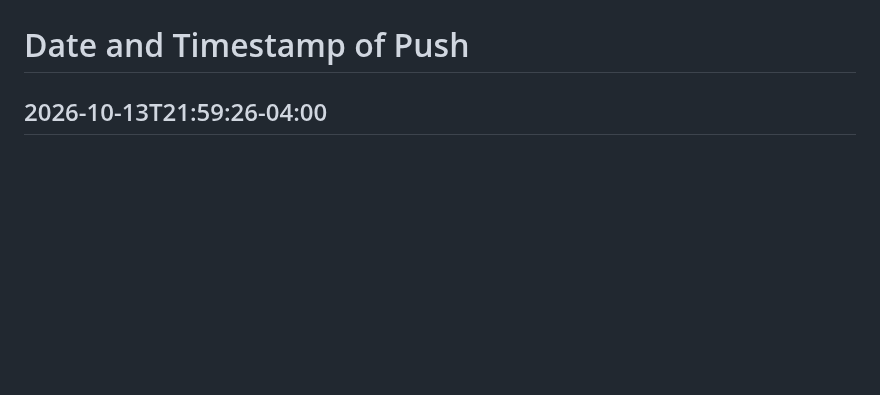
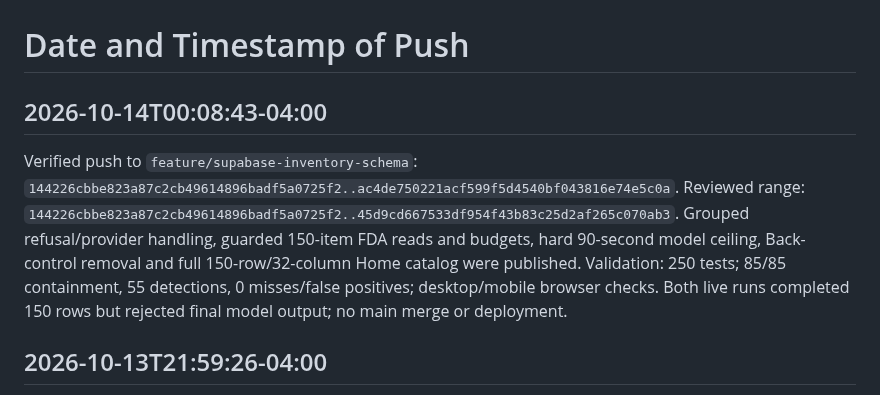
Before and after one commit to emmanuelID-cmd/Pharmacy-AGENT, a Markdown page: TEAM-REFERENCE.md, the part around the change. Rendered like a GitHub page; blank space fills up the shorter version.

Commit message:
docs(team): record the verified Agent and Home catalog push
What changed:

- Add the actual New York push timestamp, full reviewed/pushed ranges and verified results to TEAM-REFERENCE.md.

Why:

- Keep the shared handoff aligned with the completed publication.

Collaboration:

- User authorized commit/push; record only verified work in this Pharmacy repository.

Boundaries:

- Documentation-only receipt. No code, main merge, deployment or new API evaluation.

Validation:

- Origin tip equals the recorded summary; timestamps and ranges came from the completed push verification. Prior 250-test and browser results remain applicable to unchanged code.

```diff
--- a/TEAM-REFERENCE.md
+++ b/TEAM-REFERENCE.md
@@ -110,6 +110,15 @@ Approved dedicated backend login and database reader implemented independently o
 New read_store_inventory_database returns 20 rows through the real session pooler and preserves unverified/stale source evidence. The original file reader remains unchanged. 103 tests passed; actual login read succeeded and insert/update/delete/raw access/escalation probes were denied. See docs/database/BACKEND-READER.md. Dependencies are project-local and pinned. No Git publication for this database work yet; presentation cleanup is still separate. This is not a push record.
 
 # Date and Timestamp of Push
+
+## 2026-10-14T00:08:43-04:00
+
+Verified push to `feature/supabase-inventory-schema`: `144226cbbe823a87c2cb49614896badf5a0725f2..ac4de750221acf599f5d4540bf043816e74e5c0a`.
+Reviewed range: `144226cbbe823a87c2cb49614896badf5a0725f2..45d9cd667533df954f43b83c25d2af265c070ab3`.
+Grouped refusal/provider handling, guarded 150-item FDA reads and budgets, hard 90-second model ceiling,
+Back-control removal and full 150-row/32-column Home catalog were published.
+Validation: 250 tests; 85/85 containment, 55 detections, 0 misses/false positives; desktop/mobile browser checks.
+Both live runs completed 150 rows but rejected final model output; no main merge or deployment.
 
 ## 2026-10-13T21:59:26-04:00
 
```
